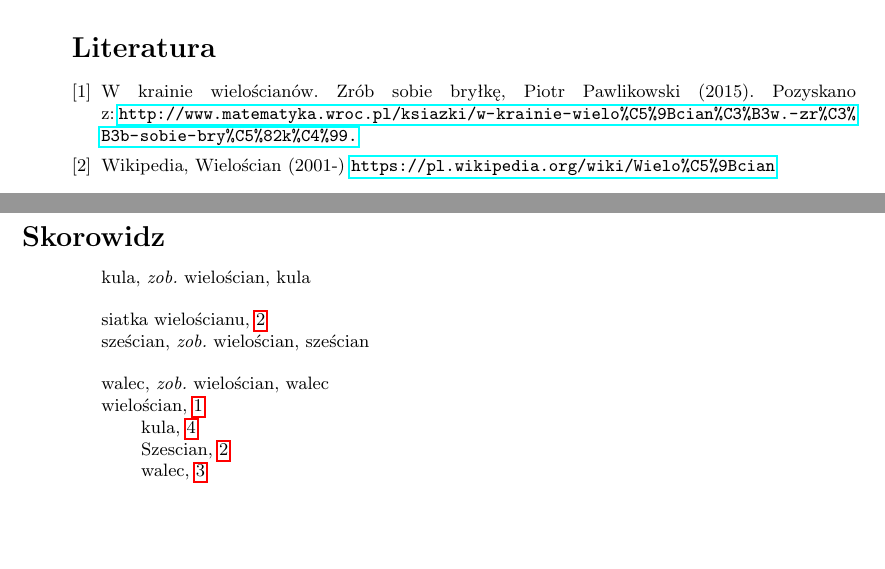
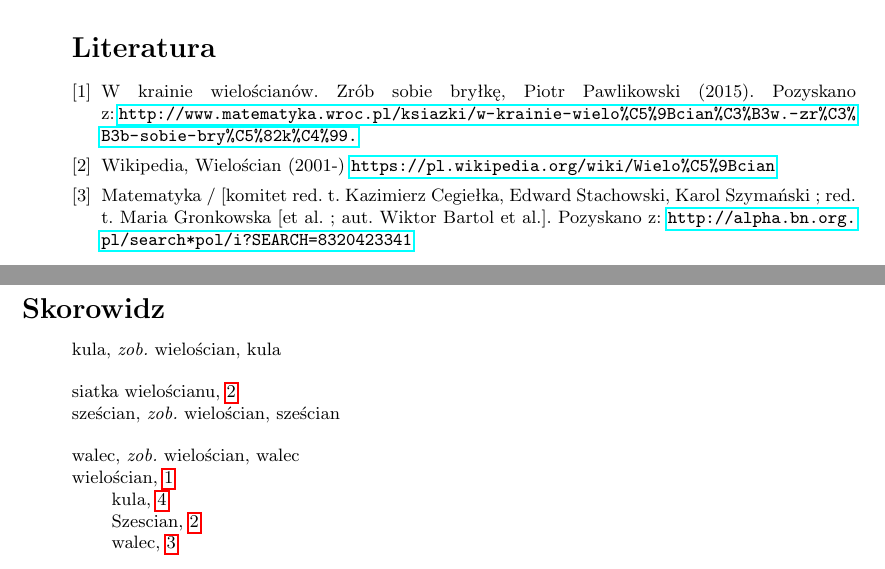
Before and after one commit to lechu7/LaTeX, a LaTeX document (Projekt.tex): two parts of pages 5 and 6 of 6, joined at a grey line, cut so that both start at the same text, the shorter picture padded with empty space. Compiled offline with pdfLaTeX.

Commit message:
Dodano ksiazke

```diff
--- a/Projekt.tex
+++ b/Projekt.tex
@@ -208,7 +208,11 @@ W krainie wielościanów. Zrób sobie bryłkę, Piotr Pawlikowski  (2015). Pozys
 \bibitem{Wiki}
 Wikipedia, Wielościan (2001-) \url{https://pl.wikipedia.org/wiki/Wielo\%C5\%9Bcian}
 
+\bibitem{Matematyka}
+Matematyka / [komitet red. t. Kazimierz Cegiełka, Edward Stachowski, Karol Szymański ; red. t. Maria Gronkowska [et al. ; aut. Wiktor Bartol et al.]. Pozyskano z: \url{http://alpha.bn.org.pl/search*pol/i?SEARCH=8320423341}
+
+\end{thebibliography}
+
 \printindex
 
-\end{thebibliography}
 \end{document}
```
Also changed, not shown: Projekt.pdf, 1 other file.
